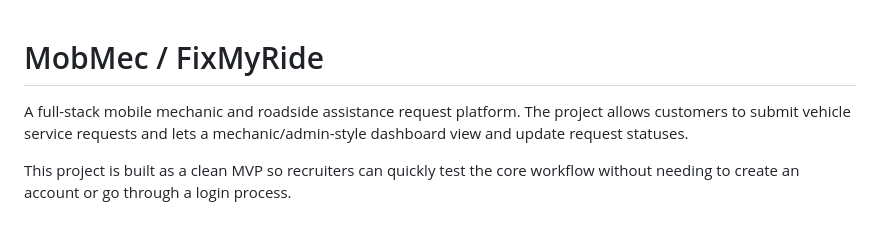
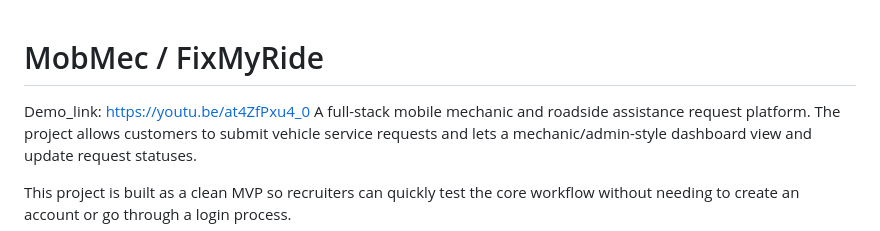
Before and after one commit to MyBuddyAnkh/MobMec, a Markdown page: readme.md, the part around the change. Rendered like a GitHub page.

Commit message:
Add demo link to README
Added demo link to the README file.

```diff
--- a/readme.md
+++ b/readme.md
@@ -1,5 +1,5 @@
 # MobMec / FixMyRide
-
+Demo_link: https://youtu.be/at4ZfPxu4_0
 A full-stack mobile mechanic and roadside assistance request platform. The project allows customers to submit vehicle service requests and lets a mechanic/admin-style dashboard view and update request statuses.
 
 This project is built as a clean MVP so recruiters can quickly test the core workflow without needing to create an account or go through a login process.
```
